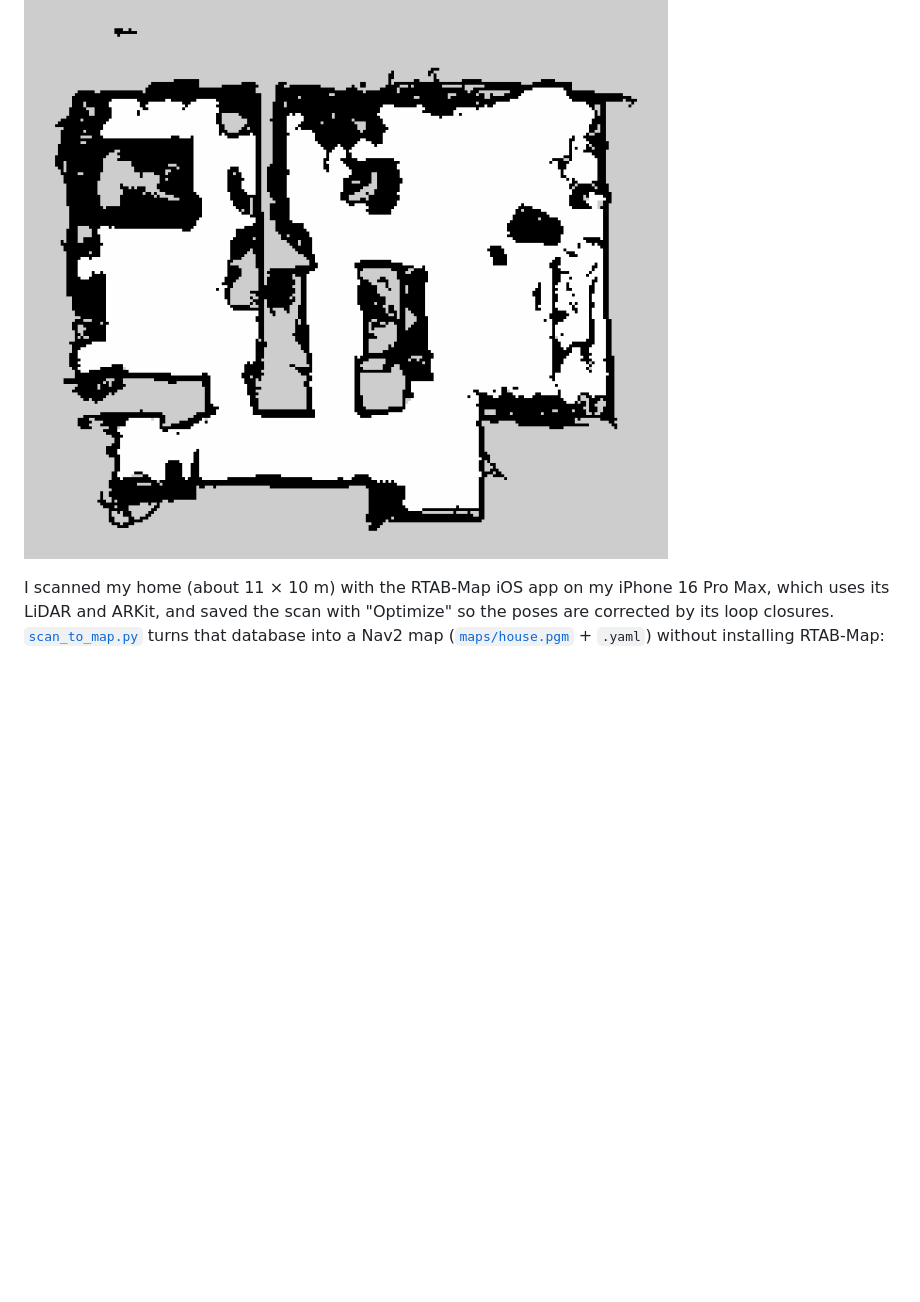
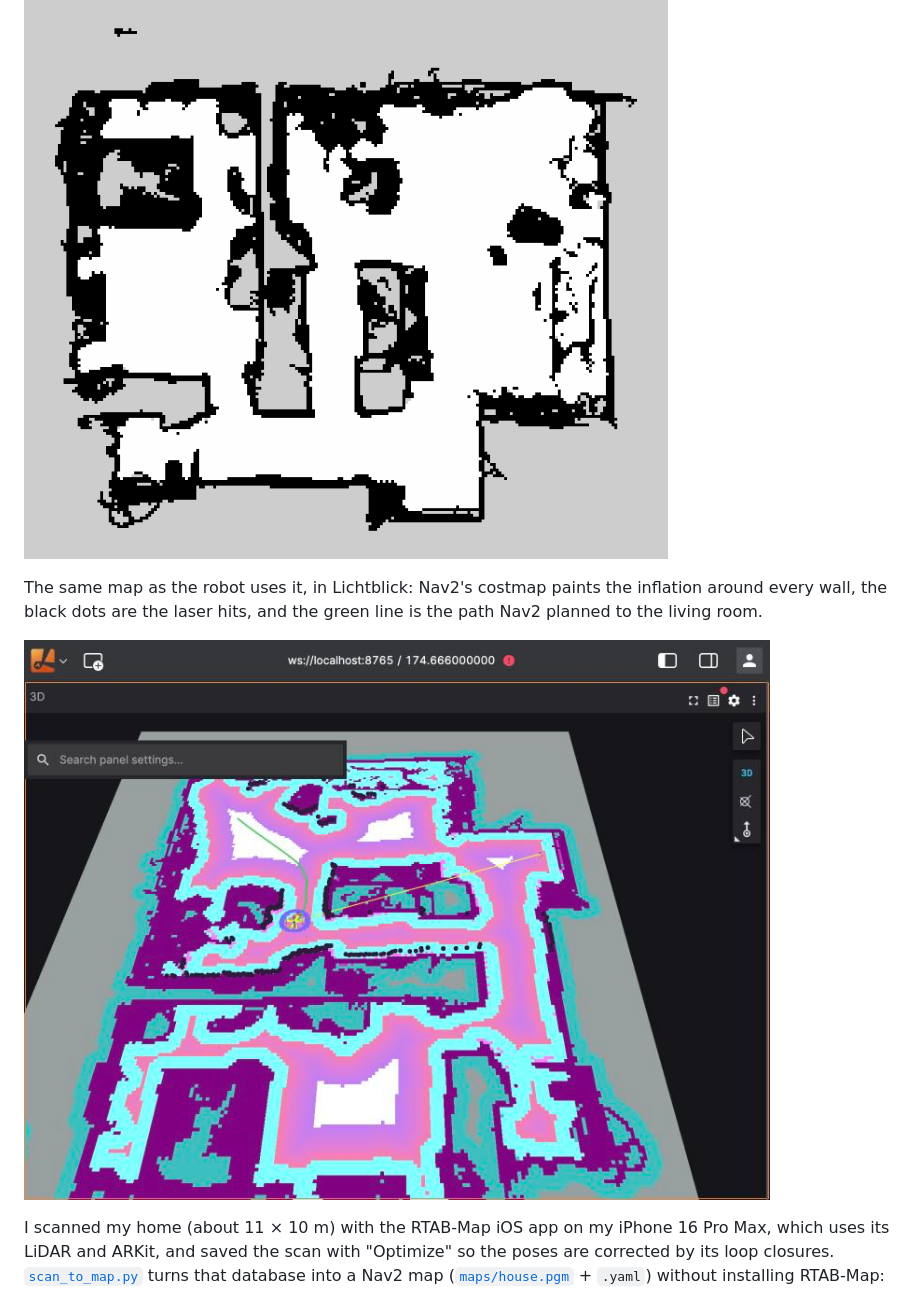
Before and after one commit to adricampos10/warehouse-nav2, a Markdown page: README.md, the part around the change. GitHub-like rendering; pictures changed too: docs/images/house_lichtblick.png (added); blank space fills up the shorter version.

Commit message:
Show my home in Lichtblick below its map in the README (#19)

```diff
--- a/README.md
+++ b/README.md
@@ -39,6 +39,10 @@ ros2 launch /ws/launch/sim.launch.py scenario:=/ws/scenarios/warehouse_shelf.yam
 
 ## My home, scanned with my iPhone
 ![Nav2 map of my home made from an iPhone LiDAR scan: white is free, black is walls and furniture, grey is unknown](docs/images/house_map.png)
+
+The same map as the robot uses it, in Lichtblick: Nav2's costmap paints the inflation around every wall, the black dots are the laser hits, and the green line is the path Nav2 planned to the living room.
+
+![My home in Lichtblick: the costmap built from the scanned map, the laser scan and the robot following its planned path](docs/images/house_lichtblick.png)
 
 I scanned my home (about 11 × 10 m) with the RTAB-Map iOS app on my iPhone 16 Pro Max, which uses its LiDAR and ARKit, and saved the scan with "Optimize" so the poses are corrected by its loop closures. [`scan_to_map.py`](scripts/scan_to_map.py) turns that database into a Nav2 map ([`maps/house.pgm`](maps/house.pgm) + `.yaml`) without installing RTAB-Map:
 
```
